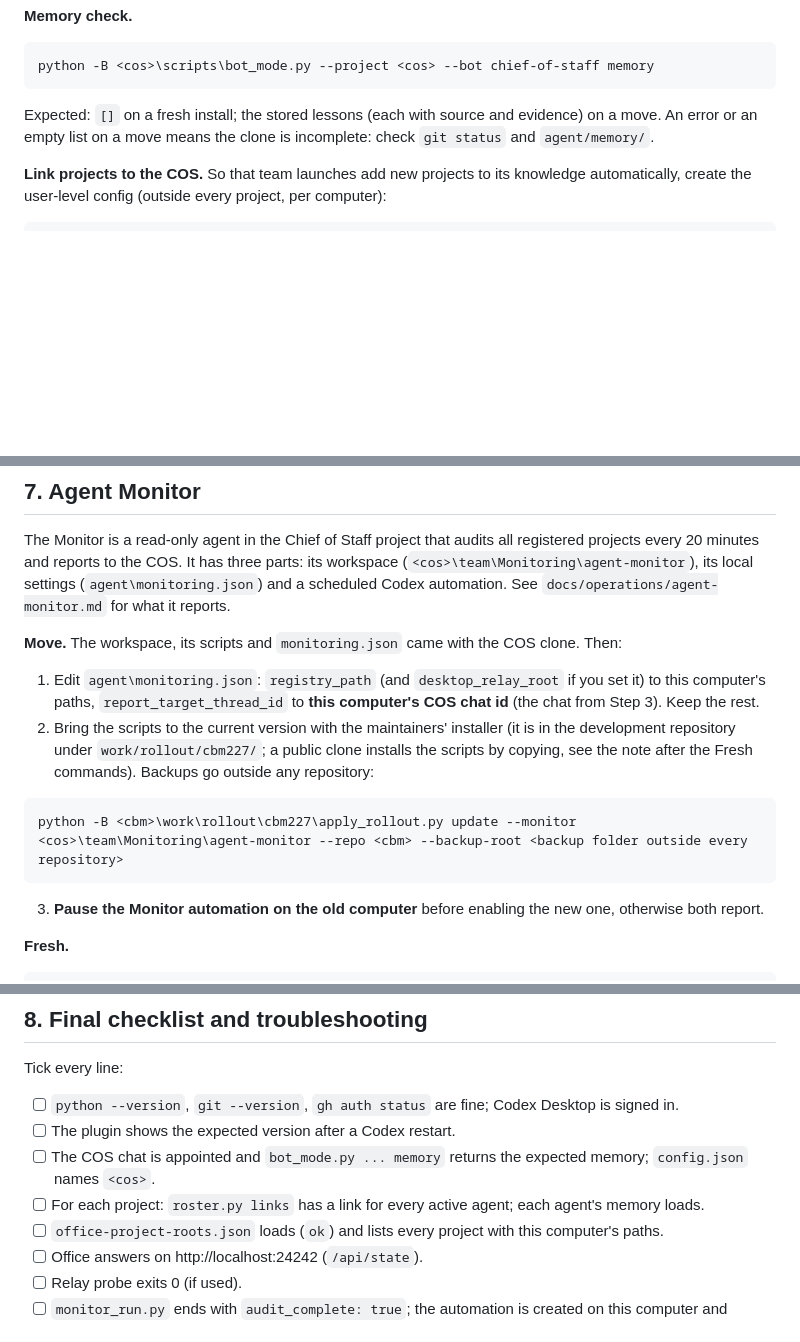
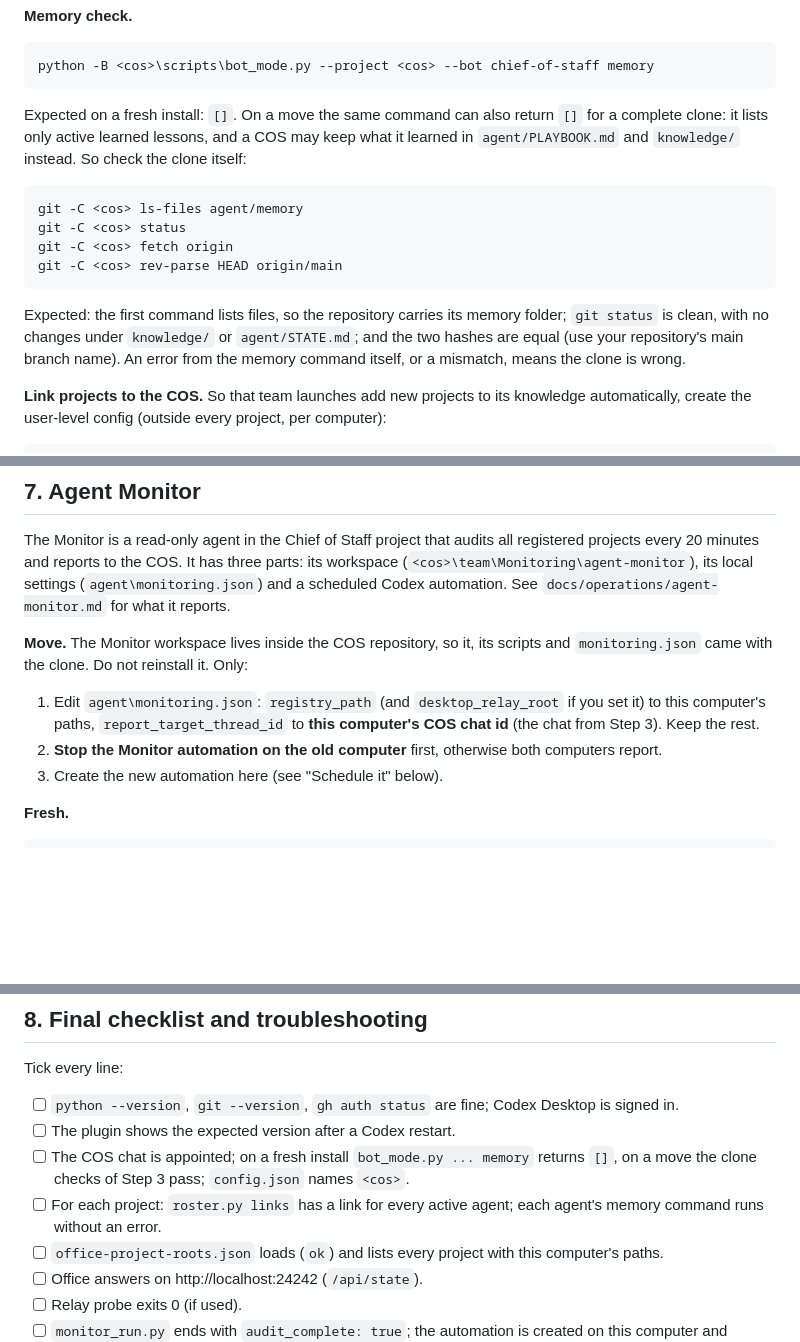
Before and after one commit to ID-Yo/codex-bot-mode, a Markdown page: docs/new-machine.md, 3 parts joined by grey strips. Drawn GitHub-style; blank space fills up the shorter version.

Commit message:
Mirror the new-computer guide corrections (#313)

````diff
--- a/docs/new-machine.md
+++ b/docs/new-machine.md
@@ -85,7 +85,16 @@ The chat moves itself into a sidebar section named "Chief of Staff". On a move t
 python -B <cos>\scripts\bot_mode.py --project <cos> --bot chief-of-staff memory
 ```
 
-Expected: `[]` on a fresh install; the stored lessons (each with source and evidence) on a move. An error or an empty list on a move means the clone is incomplete: check `git status` and `agent/memory/`.
+Expected on a fresh install: `[]`. On a move the same command can also return `[]` for a complete clone: it lists only active learned lessons, and a COS may keep what it learned in `agent/PLAYBOOK.md` and `knowledge/` instead. So check the clone itself:
+
+```text
+git -C <cos> ls-files agent/memory
+git -C <cos> status
+git -C <cos> fetch origin
+git -C <cos> rev-parse HEAD origin/main
+```
+
+Expected: the first command lists files, so the repository carries its memory folder; `git status` is clean, with no changes under `knowledge/` or `agent/STATE.md`; and the two hashes are equal (use your repository's main branch name). An error from the memory command itself, or a mismatch, means the clone is wrong.
 
 **Link projects to the COS.** So that team launches add new projects to its knowledge automatically, create the user-level config (outside every project, per computer):
 
@@ -192,16 +201,11 @@ The relay depends on the running Desktop instance. After a Codex Desktop restart
 
 The Monitor is a read-only agent in the Chief of Staff project that audits all registered projects every 20 minutes and reports to the COS. It has three parts: its workspace (`<cos>\team\Monitoring\agent-monitor`), its local settings (`agent\monitoring.json`) and a scheduled Codex automation. See `docs/operations/agent-monitor.md` for what it reports.
 
-**Move.** The workspace, its scripts and `monitoring.json` came with the COS clone. Then:
+**Move.** The Monitor workspace lives inside the COS repository, so it, its scripts and `monitoring.json` came with the clone. Do not reinstall it. Only:
 
 1. Edit `agent\monitoring.json`: `registry_path` (and `desktop_relay_root` if you set it) to this computer's paths, `report_target_thread_id` to **this computer's COS chat id** (the chat from Step 3). Keep the rest.
-2. Bring the scripts to the current version with the maintainers' installer (it is in the development repository under `work/rollout/cbm227/`; a public clone installs the scripts by copying, see the note after the Fresh commands). Backups go outside any repository:
-
-```text
-python -B <cbm>\work\rollout\cbm227\apply_rollout.py update --monitor <cos>\team\Monitoring\agent-monitor --repo <cbm> --backup-root <backup folder outside every repository>
-```
-
-3. **Pause the Monitor automation on the old computer** before enabling the new one, otherwise both report.
+2. **Stop the Monitor automation on the old computer** first, otherwise both computers report.
+3. Create the new automation here (see "Schedule it" below).
 
 **Fresh.**
 
@@ -244,8 +248,8 @@ Tick every line:
 
 - [ ] `python --version`, `git --version`, `gh auth status` are fine; Codex Desktop is signed in.
 - [ ] The plugin shows the expected version after a Codex restart.
-- [ ] The COS chat is appointed and `bot_mode.py ... memory` returns the expected memory; `config.json` names `<cos>`.
-- [ ] For each project: `roster.py links` has a link for every active agent; each agent's memory loads.
+- [ ] The COS chat is appointed; on a fresh install `bot_mode.py ... memory` returns `[]`, on a move the clone checks of Step 3 pass; `config.json` names `<cos>`.
+- [ ] For each project: `roster.py links` has a link for every active agent; each agent's memory command runs without an error.
 - [ ] `office-project-roots.json` loads (`ok`) and lists every project with this computer's paths.
 - [ ] Office answers on http://localhost:24242 (`/api/state`).
 - [ ] Relay probe exits 0 (if used).
````
Also changed, not shown: other parts of docs/new-machine.md (+2 -2 lines).
